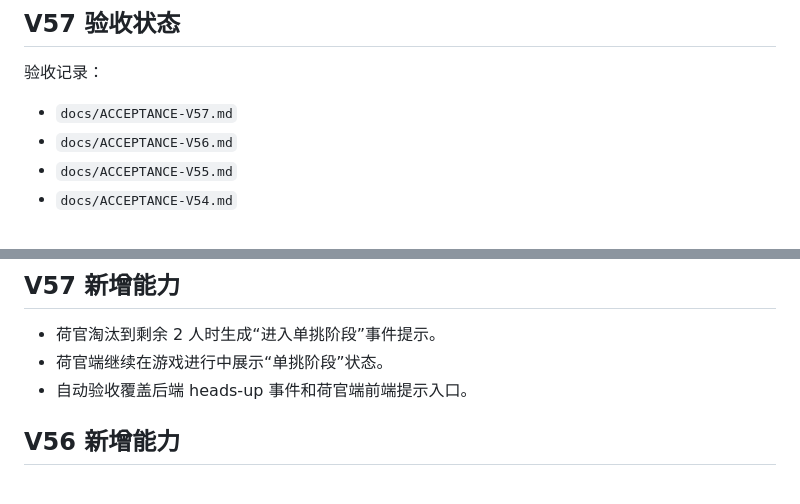
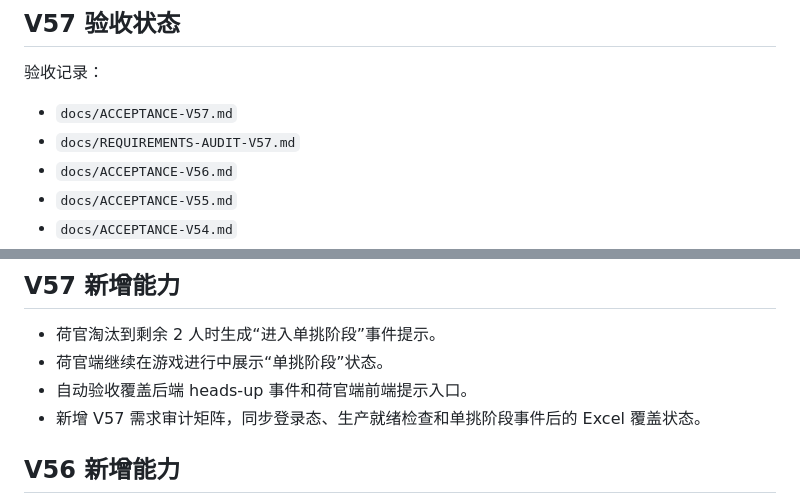
Before and after one commit to Jim2474/MiniProgram, a Markdown page: README.md, 2 parts joined by grey strips. GitHub-like rendering.

Commit message:
Document V57 requirements audit

```diff
--- a/README.md
+++ b/README.md
@@ -78,6 +78,7 @@ node scripts/validate-miniprogram.mjs
 验收记录：
 
 - `docs/ACCEPTANCE-V57.md`
+- `docs/REQUIREMENTS-AUDIT-V57.md`
 - `docs/ACCEPTANCE-V56.md`
 - `docs/ACCEPTANCE-V55.md`
 - `docs/ACCEPTANCE-V54.md`
@@ -270,6 +271,7 @@ node scripts/validate-miniprogram.mjs
 - 荷官淘汰到剩余 2 人时生成“进入单挑阶段”事件提示。
 - 荷官端继续在游戏进行中展示“单挑阶段”状态。
 - 自动验收覆盖后端 heads-up 事件和荷官端前端提示入口。
+- 新增 V57 需求审计矩阵，同步登录态、生产就绪检查和单挑阶段事件后的 Excel 覆盖状态。
 
 ## V56 新增能力
 
```
Also changed, not shown: docs/REQUIREMENTS-AUDIT-V57.md (added, +87 -0 lines).
